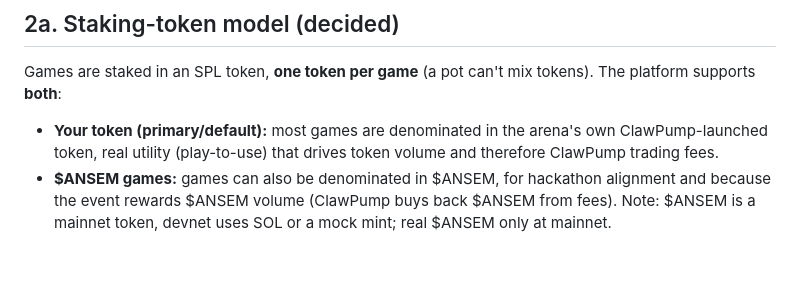
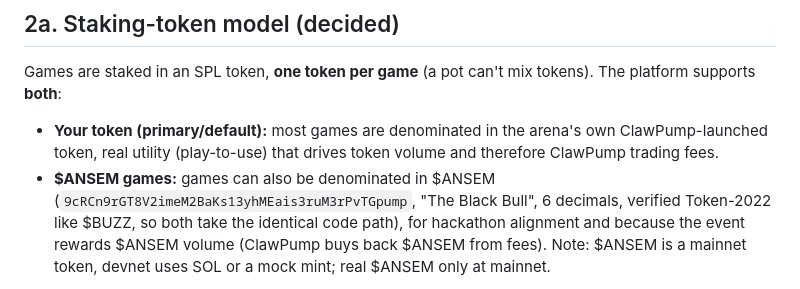
Before and after one commit to Eienel/buzz, a Markdown page: HACKATHON.md, the part around the change. Drawn GitHub-style; blank space fills up the shorter version.

Commit message:
docs: record the real ANSEM mint, verified Token-2022
9cRCn9rGT8V2imeM2BaKs13yhMEais3ruM3rPvTGpump (The Black Bull), 6 decimals,
owned by the Token-2022 program like BUZZ, so both stake assets take the
identical code path with no classic-SPL branch needed.

Co-Authored-By: Claude <noreply@anthropic.com>
Claude-Session: https://claude.ai/code/session_01JhKNnLFyXnoGrXy8Ma3iQX

```diff
--- a/HACKATHON.md
+++ b/HACKATHON.md
@@ -56,7 +56,9 @@ tokens). The platform supports **both**:
 - **Your token (primary/default):** most games are denominated in the arena's
   own ClawPump-launched token, real utility (play-to-use) that drives token
   volume and therefore ClawPump trading fees.
-- **$ANSEM games:** games can also be denominated in $ANSEM, for hackathon
+- **$ANSEM games:** games can also be denominated in $ANSEM
+  (`9cRCn9rGT8V2imeM2BaKs13yhMEais3ruM3rPvTGpump`, "The Black Bull", 6 decimals,
+  verified Token-2022 like $BUZZ, so both take the identical code path), for hackathon
   alignment and because the event rewards $ANSEM volume (ClawPump buys back
   $ANSEM from fees). Note: $ANSEM is a mainnet token, devnet uses SOL or a mock
   mint; real $ANSEM only at mainnet.
```
